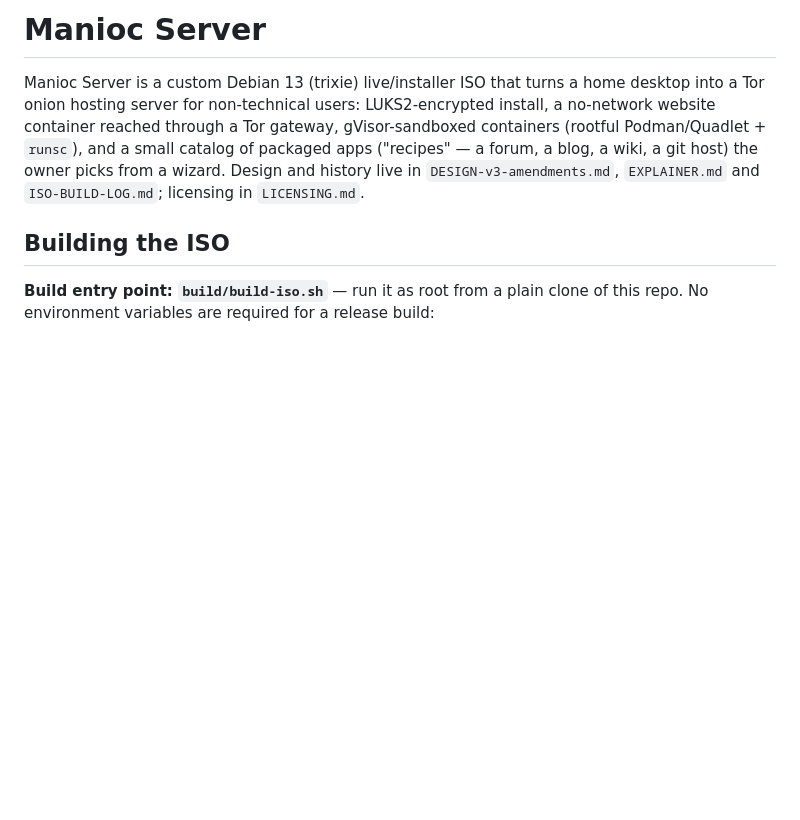
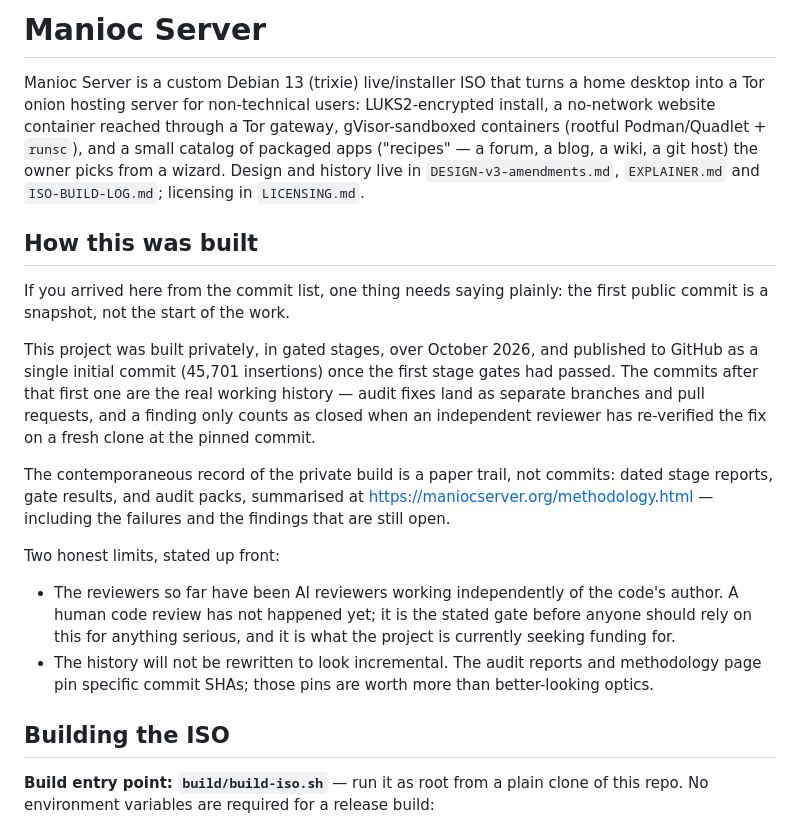
Before and after one commit to CameronRuggles/ManiocServer, a Markdown page: README.md, the part around the change. Drawn GitHub-style; blank space fills up the shorter version.

Commit message:
Add 'How this was built' note to README

```diff
--- a/README.md
+++ b/README.md
@@ -8,6 +8,33 @@ container reached through a Tor gateway, gVisor-sandboxed containers
 apps ("recipes" — a forum, a blog, a wiki, a git host) the owner
 picks from a wizard. Design and history live in `DESIGN-v3-amendments.md`,
 `EXPLAINER.md` and `ISO-BUILD-LOG.md`; licensing in `LICENSING.md`.
+
+## How this was built
+
+If you arrived here from the commit list, one thing needs saying plainly:
+the first public commit is a snapshot, not the start of the work.
+
+This project was built privately, in gated stages, over October 2026, and
+published to GitHub as a single initial commit (45,701 insertions) once the
+first stage gates had passed. The commits after that first one are the real
+working history — audit fixes land as separate branches and pull requests,
+and a finding only counts as closed when an independent reviewer has
+re-verified the fix on a fresh clone at the pinned commit.
+
+The contemporaneous record of the private build is a paper trail, not
+commits: dated stage reports, gate results, and audit packs, summarised at
+https://maniocserver.org/methodology.html — including the failures and the
+findings that are still open.
+
+Two honest limits, stated up front:
+
+- The reviewers so far have been AI reviewers working independently of the
+  code's author. A human code review has not happened yet; it is the stated
+  gate before anyone should rely on this for anything serious, and it is
+  what the project is currently seeking funding for.
+- The history will not be rewritten to look incremental. The audit reports
+  and methodology page pin specific commit SHAs; those pins are worth more
+  than better-looking optics.
 
 ## Building the ISO
 
```
